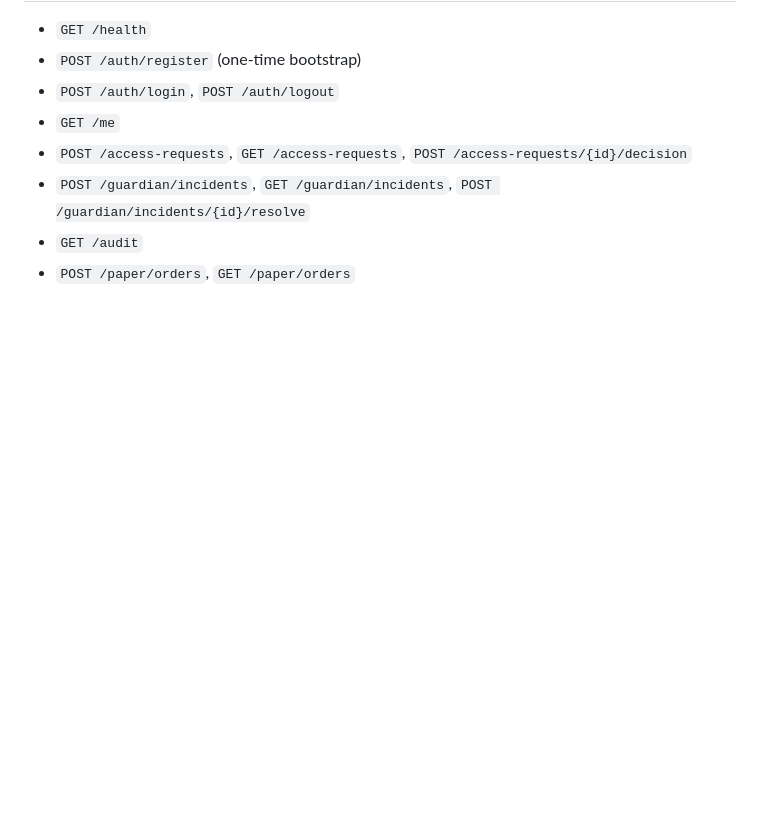
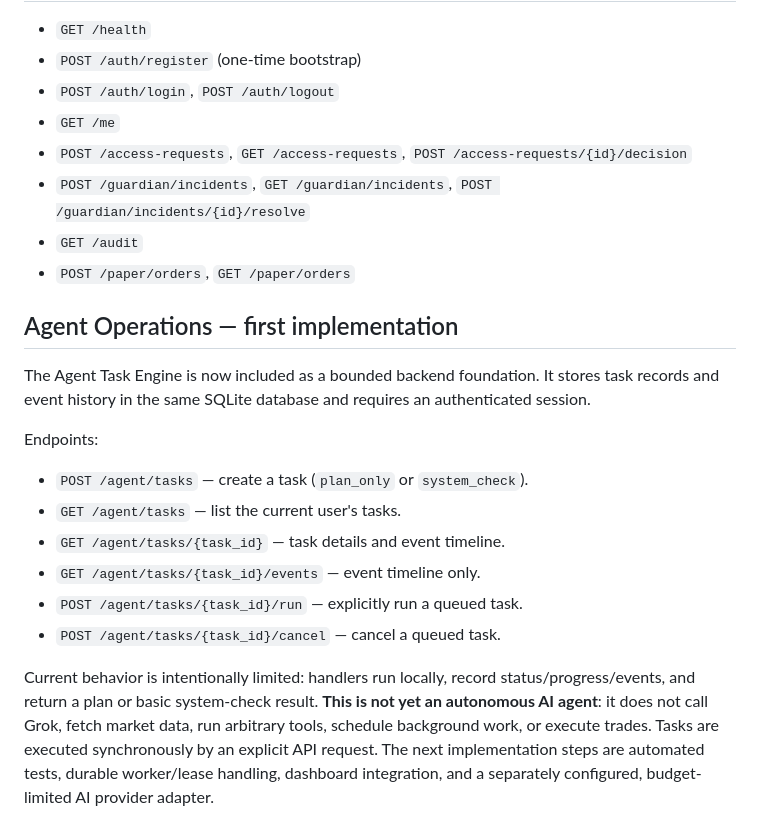
Before and after one commit to khaerulazzmi3-ctrl/trading-security-hub, a Markdown page: README.md, the part around the change. Rendered like a GitHub page; blank space fills up the shorter version.

Commit message:
Document Agent Task Engine API and current limits

```diff
--- a/README.md
+++ b/README.md
@@ -59,3 +59,18 @@ Live market data, IDX official disclosure ingestion, Telegram alerts, MT5, Stock
 - `POST /guardian/incidents`, `GET /guardian/incidents`, `POST /guardian/incidents/{id}/resolve`
 - `GET /audit`
 - `POST /paper/orders`, `GET /paper/orders`
+
+
+## Agent Operations — first implementation
+
+The Agent Task Engine is now included as a bounded backend foundation. It stores task records and event history in the same SQLite database and requires an authenticated session.
+
+Endpoints:
+- `POST /agent/tasks` — create a task (`plan_only` or `system_check`).
+- `GET /agent/tasks` — list the current user's tasks.
+- `GET /agent/tasks/{task_id}` — task details and event timeline.
+- `GET /agent/tasks/{task_id}/events` — event timeline only.
+- `POST /agent/tasks/{task_id}/run` — explicitly run a queued task.
+- `POST /agent/tasks/{task_id}/cancel` — cancel a queued task.
+
+Current behavior is intentionally limited: handlers run locally, record status/progress/events, and return a plan or basic system-check result. **This is not yet an autonomous AI agent**: it does not call Grok, fetch market data, run arbitrary tools, schedule background work, or execute trades. Tasks are executed synchronously by an explicit API request. The next implementation steps are automated tests, durable worker/lease handling, dashboard integration, and a separately configured, budget-limited AI provider adapter.
```
